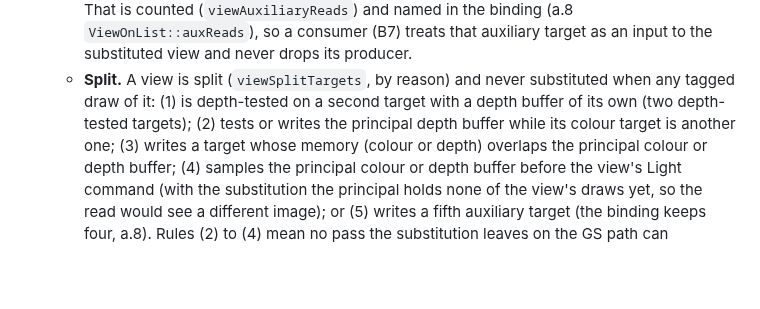
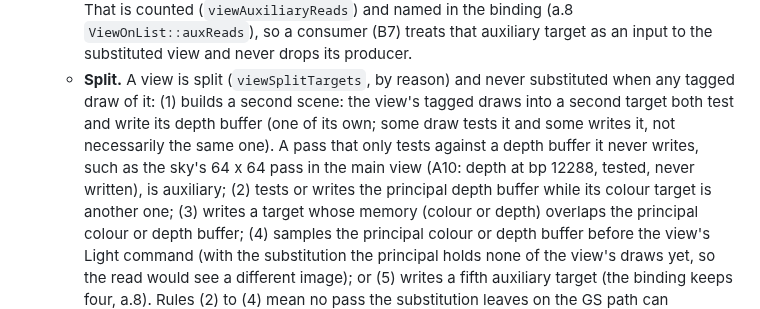
Before and after one commit to Ganitzsh/gt4-native, a Markdown page: docs/modern/CONTRACTS.md, the part around the change. Drawn GitHub-style; blank space fills up the shorter version.

Commit message:
docs: split rule 1 is a second scene: a second depth both tested and written
Lane A's split-by-reason replay of 183adae (a10_scene.cap, 580 race
frames): rule 1 fired on every main view, from the sky's 64 x 64 pass,
which tests a Z24 buffer of its own (bp 12288) and never writes it.
Rules 2, 3 and 5 never fired; rule 4 fires on every env face (the
composite samples the face's buffer), which has no gate.

Rule 1 now counts a second target only when the view's tagged draws both
test and write its depth buffer. A test-only pass is auxiliary; rules 2
and 3 still guard the principal's depth and memory.

Co-Authored-By: Claude Opus 5.5 <noreply@anthropic.com>

```diff
--- a/docs/modern/CONTRACTS.md
+++ b/docs/modern/CONTRACTS.md
@@ -423,7 +423,9 @@ Where each record is sent (tickets in PLAN.md):
      (`viewAuxiliaryReads`) and named in the binding (a.8 `ViewOnList::auxReads`), so a consumer (B7) treats that
      auxiliary target as an input to the substituted view and never drops its producer.
    - **Split.** A view is split (`viewSplitTargets`, by reason) and never substituted when any tagged draw of it:
-     (1) is depth-tested on a second target with a depth buffer of its own (two depth-tested targets);
+     (1) builds a second scene: the view's tagged draws into a second target both test and write its depth
+     buffer (one of its own; some draw tests it and some writes it, not necessarily the same one). A pass that only tests against a depth buffer it never writes, such as the sky's
+     64 x 64 pass in the main view (A10: depth at bp 12288, tested, never written), is auxiliary;
      (2) tests or writes the principal depth buffer while its colour target is another one;
      (3) writes a target whose memory (colour or depth) overlaps the principal colour or depth buffer;
      (4) samples the principal colour or depth buffer before the view's Light command (with the substitution the
```
